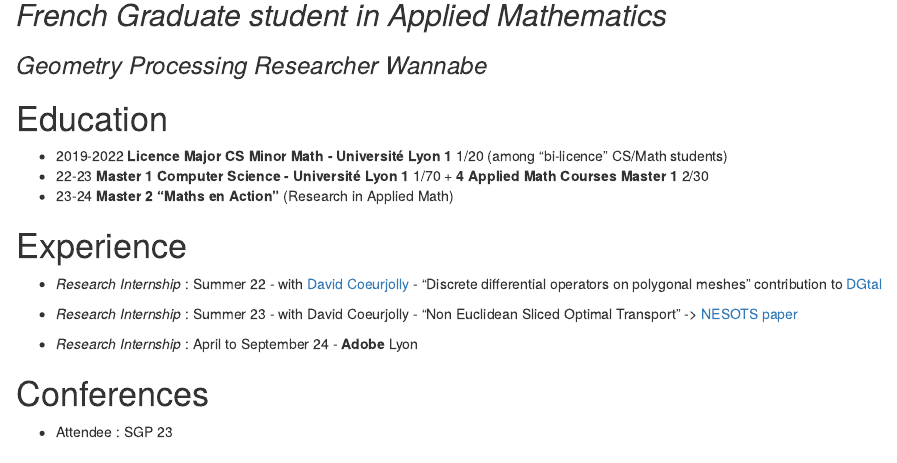
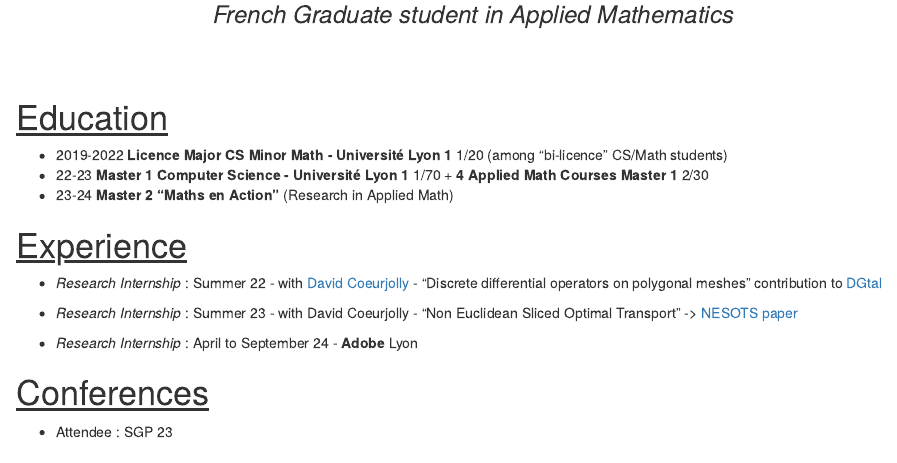
Before and after one commit to baptiste-genest/baptiste-genest.github.io, an R Markdown document (blogdown/content/_index.Rmarkdown): the page in a window 1100 px wide, from 140 px down before the commit and from 190 px down after it, so that both start at the same text. Rendered offline with R 4.5, knitr and Pandoc, with nearby package versions.

Commit message:
better header

```diff
--- a/blogdown/content/_index.Rmarkdown
+++ b/blogdown/content/_index.Rmarkdown
@@ -8,3 +8 @@ title: Home
 
-## _French Graduate student in Applied Mathematics_
-### _Geometry Processing Researcher Wannabe_
@@ -11,11 +10,13 @@ title: Home
+<h3 style="text-align: center;"> <i>French Graduate student in Applied Mathematics</i> </h3>
 
-# Education
+<br><br>
+<h1><u>Education</u></h1>
 
 - 2019-2022 **Licence Major CS Minor Math - Université Lyon 1** 1/20 (among "bi-licence" CS/Math students)
 - 22-23 **Master 1 Computer Science - Université Lyon 1** 1/70 + **4 Applied Math Courses Master 1** 2/30
 - 23-24 **Master 2 "Maths en Action"** (Research in Applied Math)
 
-# Experience
+<h1><u>Experience</u></h1>
 
 - *Research Internship* : Summer 22 - with [David Coeurjolly](https://perso.liris.cnrs.fr/david.coeurjolly/) - "Discrete differential operators on polygonal meshes" contribution to [DGtal](https://www.dgtal.org/doc/stable/moduleVectorsInHeat.html)
 
@@ -23,7 +24,7 @@ title: Home
 
 - *Research Internship* : April to September 24 - **Adobe** Lyon
 
-# Conferences
+<h1><u> Conferences</u></h1>
 
 - Attendee : SGP 23
 
--- a/blogdown/static/css/fonts.css
+++ b/blogdown/static/css/fonts.css
@@ -1,6 +1,5 @@
 body {
- font-family: Optima, Candara, Calibri, Arial, sans-serif;
-  /*font-family: "Computer Modern";*/
+ font-family: Calibri;
 }
 code {
   font-family: "Lucida Console", Monaco, monospace;
```
Also changed, not shown: blogdown/content/_index.Rmarkdown (3 more changed lines), 1 other file.
